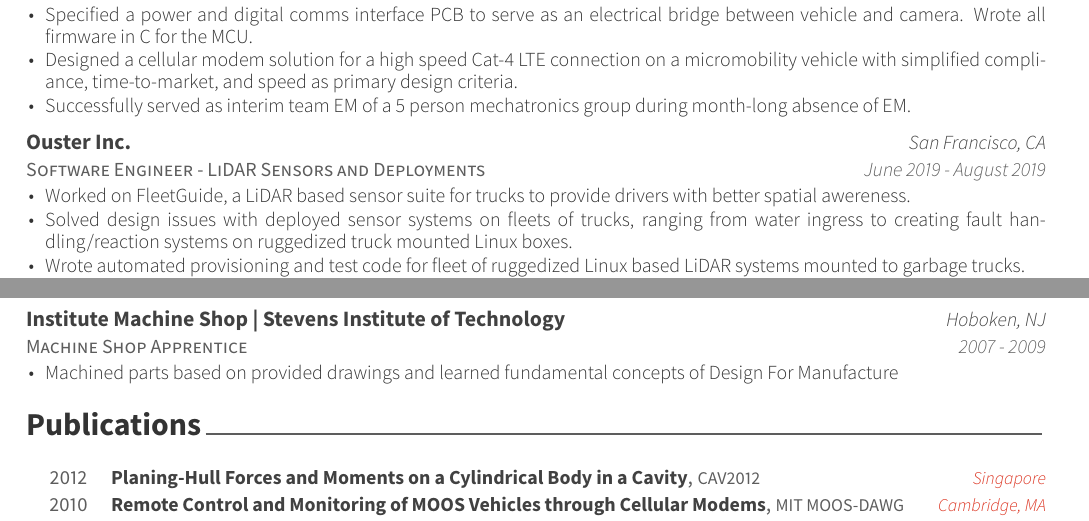
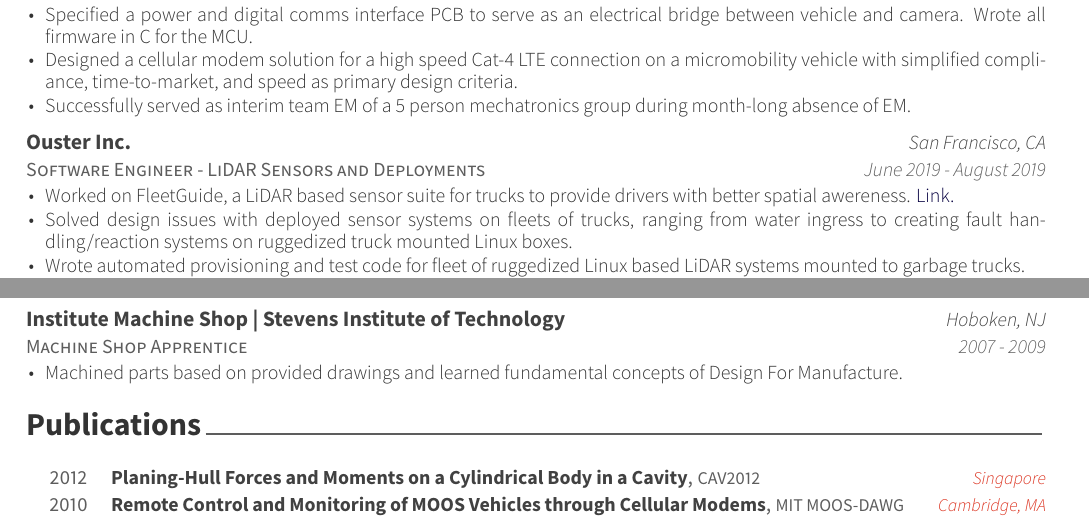
Before and after one commit to paulsammut/resume, a LaTeX CV (base/resume.tex, which reads base/resume/experience.tex): two parts of pages 1 and 2 of 2, joined at a grey line, cut so that both start at the same text. The pictures show the PDF file base/resume.pdf that the author committed with the source.

Commit message:
Final apple tweaks.

```diff
--- a/base/resume/experience.tex
+++ b/base/resume/experience.tex
@@ -40,7 +40,7 @@
     {
       \begin{cvitems} % Description(s) of tasks/responsibilities
         \item {\href{https://www.fleetguide.io/}
-                {Worked on FleetGuide, a LiDAR based sensor suite for trucks to provide drivers with better spatial awereness.}}
+                {Worked on FleetGuide, a LiDAR based sensor suite for trucks to provide drivers with better spatial awereness. \color{darkblue}Link.}}
         \item {Solved design issues with deployed sensor systems on fleets of trucks, ranging from water ingress to creating fault handling/reaction
         systems on ruggedized truck mounted Linux boxes.}
         \item {Wrote automated provisioning and test code for fleet of ruggedized Linux based LiDAR systems mounted to garbage trucks.}
```
Also changed, not shown: base/resume.pdf, base/resume/experience.tex (2 more changed lines).
